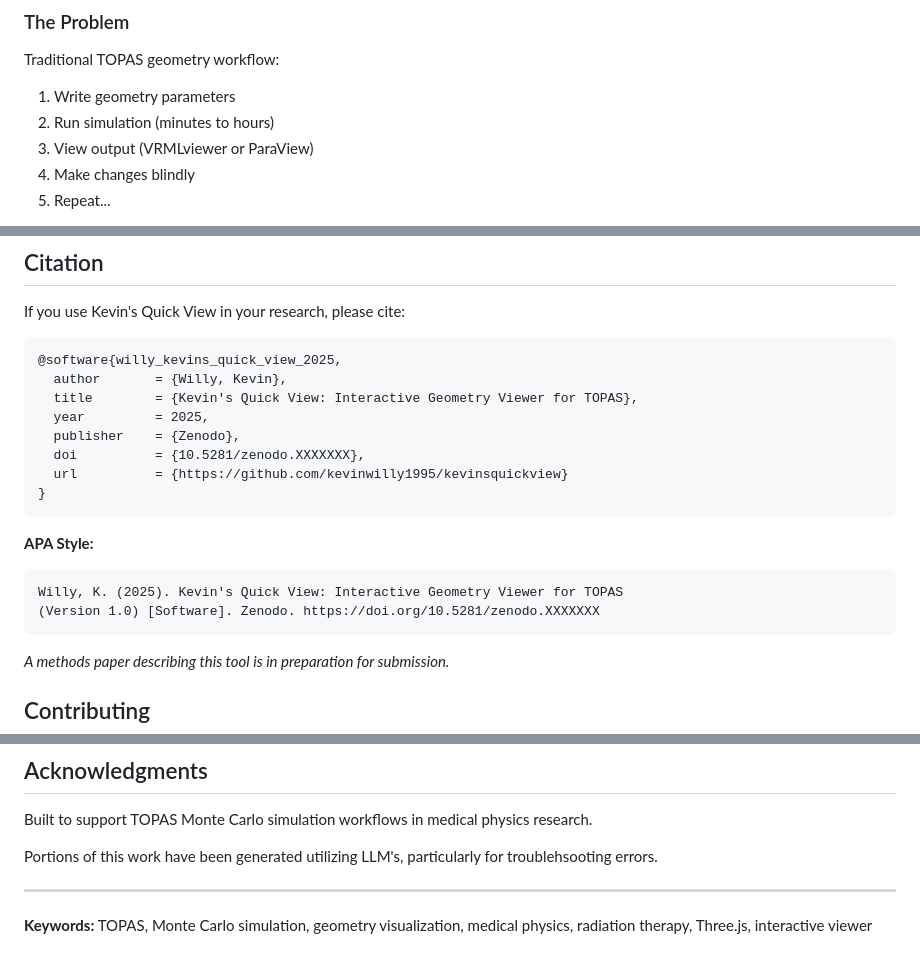
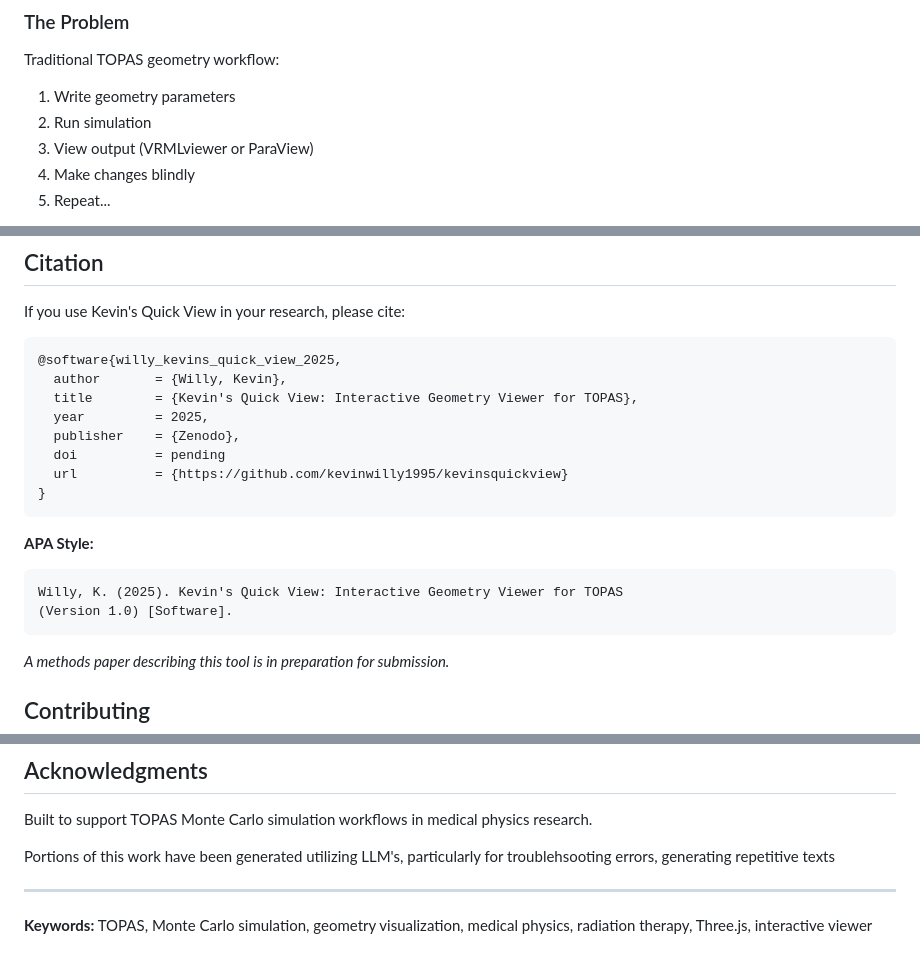
Before and after one commit to kevinwilly1995/Kevinsquickview, a Markdown page: README.md, 3 parts joined by grey strips. GitHub-like rendering.

Commit message:
Clarify simulation steps and update citation DOI
Updated simulation steps for clarity and modified citation details.

````diff
--- a/README.md
+++ b/README.md
@@ -14,7 +14,7 @@ Kevin's Quick View is a real-time 3D geometry visualization tool for TOPAS Monte
 
 Traditional TOPAS geometry workflow:
 1. Write geometry parameters
-2. Run simulation (minutes to hours)
+2. Run simulation
 3. View output (VRMLviewer or ParaView)
 4. Make changes blindly
 5. Repeat...
@@ -103,7 +104,7 @@ If you use Kevin's Quick View in your research, please cite:
   title        = {Kevin's Quick View: Interactive Geometry Viewer for TOPAS},
   year         = 2025,
   publisher    = {Zenodo},
-  doi          = {10.5281/zenodo.XXXXXXX},
+  doi          = pending
   url          = {https://github.com/kevinwilly1995/kevinsquickview}
 }
 ```
@@ -111,7 +112,7 @@ If you use Kevin's Quick View in your research, please cite:
 **APA Style:**
 ```
 Willy, K. (2025). Kevin's Quick View: Interactive Geometry Viewer for TOPAS
-(Version 1.0) [Software]. Zenodo. https://doi.org/10.5281/zenodo.XXXXXXX
+(Version 1.0) [Software].
 ```
 
 *A methods paper describing this tool is in preparation for submission.*
@@ -138,7 +139,7 @@ Email 2: kevin.j.willy.th@dartmouth.edu
 
 Built to support TOPAS Monte Carlo simulation workflows in medical physics research.
 
-Portions of this work have been generated utilizing LLM's, particularly for troublehsooting errors.
+Portions of this work have been generated utilizing LLM's, particularly for troublehsooting errors, generating repetitive texts
 
 ---
 
````
Also changed, not shown: other parts of README.md (+1 -0 lines).
